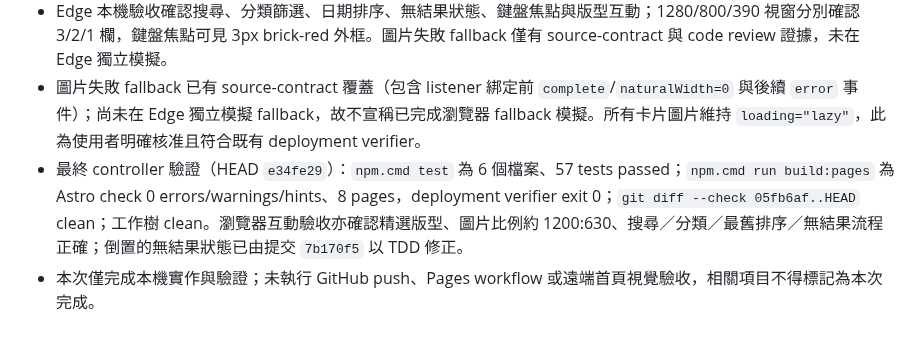
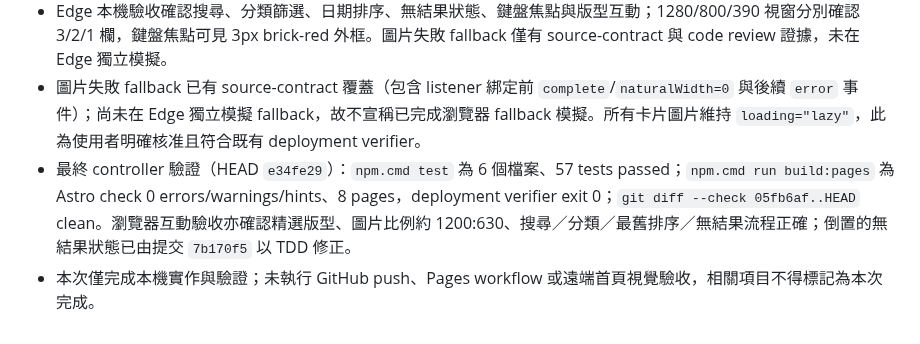
Before and after one commit to yamopeng0918/AI-Summary, a Markdown page: progress.md, the part around the change. GitHub-like rendering.

Commit message:
docs: clarify homepage verification evidence

```diff
--- a/progress.md
+++ b/progress.md
@@ -342,5 +342,5 @@ PDF／論文、圖片 OCR 與標籤篩選不屬於核心 MVP，只在核心範
 - 首頁所有 OG 圖固定為 `1200:630` 展示框並使用 `object-fit: contain`，完整呈現且不裁切、不拉伸；Edge 驗收確認桌面精選區為雙欄、小尺寸堆疊，且無水平溢出。
 - Edge 本機驗收確認搜尋、分類篩選、日期排序、無結果狀態、鍵盤焦點與版型互動；1280/800/390 視窗分別確認 3/2/1 欄，鍵盤焦點可見 3px brick-red 外框。圖片失敗 fallback 僅有 source-contract 與 code review 證據，未在 Edge 獨立模擬。
 - 圖片失敗 fallback 已有 source-contract 覆蓋（包含 listener 綁定前 `complete`/`naturalWidth=0` 與後續 `error` 事件）；尚未在 Edge 獨立模擬 fallback，故不宣稱已完成瀏覽器 fallback 模擬。所有卡片圖片維持 `loading="lazy"`，此為使用者明確核准且符合既有 deployment verifier。
-- 最終 controller 驗證（HEAD `e34fe29`）：`npm.cmd test` 為 6 個檔案、57 tests passed；`npm.cmd run build:pages` 為 Astro check 0 errors/warnings/hints、8 pages，deployment verifier exit 0；`git diff --check 05fb6af..HEAD` clean；工作樹 clean。瀏覽器互動驗收亦確認精選版型、圖片比例約 1200:630、搜尋／分類／最舊排序／無結果流程正確；倒置的無結果狀態已由提交 `7b170f5` 以 TDD 修正。
+- 最終 controller 驗證（HEAD `e34fe29`）：`npm.cmd test` 為 6 個檔案、57 tests passed；`npm.cmd run build:pages` 為 Astro check 0 errors/warnings/hints、8 pages，deployment verifier exit 0；`git diff --check 05fb6af..HEAD` clean。瀏覽器互動驗收亦確認精選版型、圖片比例約 1200:630、搜尋／分類／最舊排序／無結果流程正確；倒置的無結果狀態已由提交 `7b170f5` 以 TDD 修正。
 - 本次僅完成本機實作與驗證；未執行 GitHub push、Pages workflow 或遠端首頁視覺驗收，相關項目不得標記為本次完成。
```
